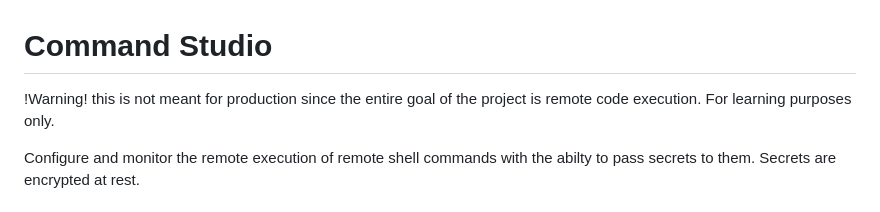
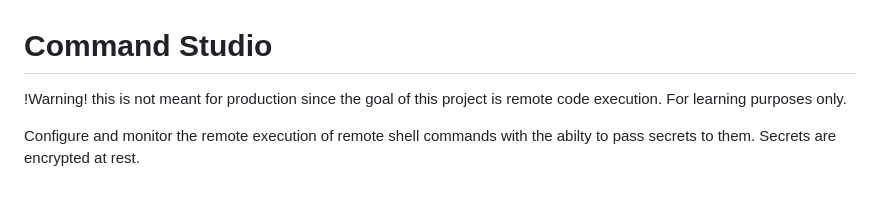
Before and after one commit to dev-guy/CommandStudio, a Markdown page: README.md, the part around the change. GitHub-like rendering.

```diff
--- a/README.md
+++ b/README.md
@@ -1,6 +1,6 @@
 # Command Studio
 
-!Warning! this is not meant for production since the entire goal of the project is remote code execution. For learning purposes only.
+!Warning! this is not meant for production since the goal of this project is remote code execution. For learning purposes only.
 
 Configure and monitor the remote execution of remote shell commands with the abilty to pass secrets to them. Secrets are encrypted at rest.
 
```
